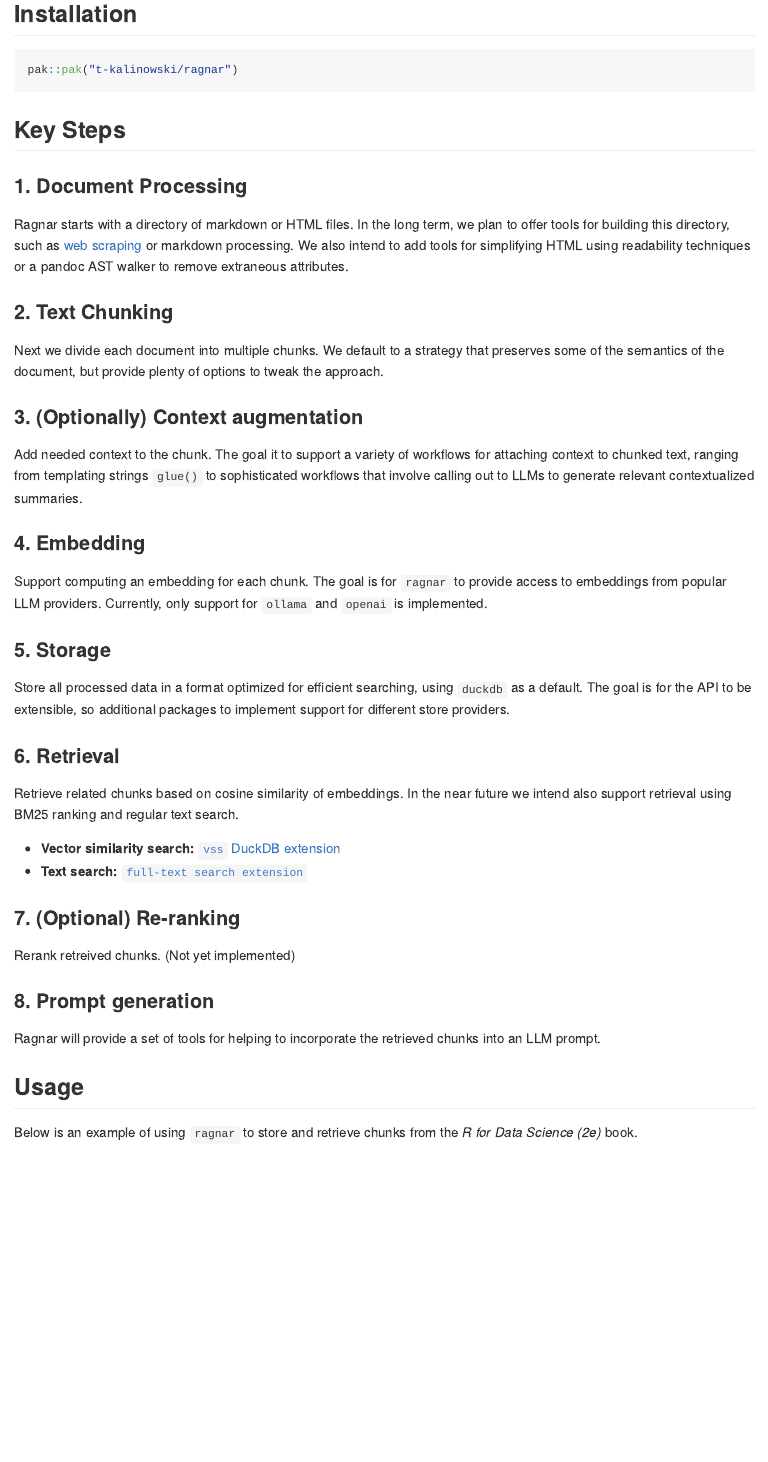
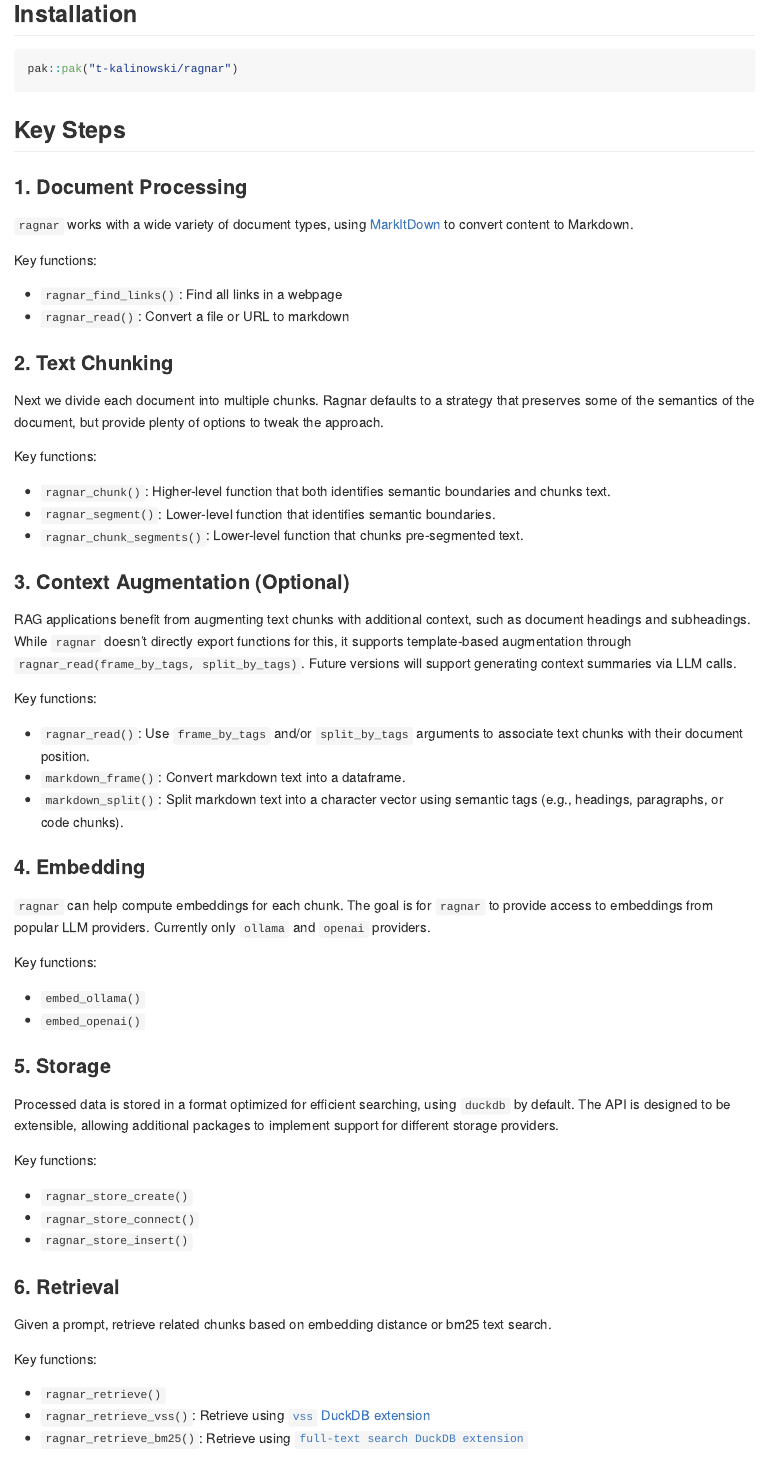
Before and after one commit to tidyverse/ragnar, an R Markdown document (README.Rmd): the page in a window 1100 px wide, from 280 px down. The pictures show the output file README.md that the author committed with the source, drawn offline in the style of GitHub.

Commit message:
Update README

````diff
--- a/README.Rmd
+++ b/README.Rmd
@@ -32,38 +32,65 @@ pak::pak("t-kalinowski/ragnar")
 
 ### 1. Document Processing
 
-Ragnar starts with a directory of markdown or HTML files. In the long term, we plan to offer tools for building this directory, such as [web scraping](https://github.com/r-lib/httr2/pull/584) or markdown processing. We also intend to add tools for simplifying HTML using readability techniques or a pandoc AST walker to remove extraneous attributes.
+`ragnar` works with a wide variety of document types, using [MarkItDown](https://github.com/microsoft/markitdown) to convert content to Markdown.
+
+Key functions:
+
+- `ragnar_find_links()`: Find all links in a webpage
+- `ragnar_read()`: Convert a file or URL to markdown
 
 ### 2. Text Chunking
 
-Next we divide each document into multiple chunks. We default to a strategy that preserves some of the semantics of the document, but provide plenty of options to tweak the approach.
+Next we divide each document into multiple chunks. Ragnar defaults to a strategy that preserves some of the semantics of the document, but provide plenty of options to tweak the approach.
 
-### 3. (Optionally) Context augmentation
+Key functions:
 
-Add needed context to the chunk. The goal it to support a variety of workflows for attaching context to chunked text, ranging from
-templating strings `glue()` to sophisticated workflows that involve calling out to LLMs to generate relevant contextualized summaries.
+- `ragnar_chunk()`: Higher-level function that both identifies semantic boundaries and chunks text.
+- `ragnar_segment()`: Lower-level function that identifies semantic boundaries.
+- `ragnar_chunk_segments()`: Lower-level function that chunks pre-segmented text.
+
+### 3. Context Augmentation (Optional)
+
+RAG applications benefit from augmenting text chunks with additional context, such as document headings and subheadings. While `ragnar` doesn't directly export functions for this, it supports template-based augmentation through `ragnar_read(frame_by_tags, split_by_tags)`. Future versions will support generating context summaries via LLM calls.
+
+Key functions:
+
+- `ragnar_read()`: Use `frame_by_tags` and/or `split_by_tags` arguments to associate text chunks with their document position.
+- `markdown_frame()`: Convert markdown text into a dataframe.
+- `markdown_split()`: Split markdown text into a character vector using semantic tags (e.g., headings, paragraphs, or code chunks).
 
 ### 4. Embedding
 
-Support computing an embedding for each chunk. The goal is for `ragnar` to provide access to embeddings from popular LLM providers. Currently, only support for `ollama` and `openai` is implemented.
+`ragnar` can help compute embeddings for each chunk. The goal is for `ragnar` to provide access to embeddings from popular LLM providers. Currently only `ollama` and `openai` providers.
+
+Key functions:
+
+- `embed_ollama()`
+- `embed_openai()`
 
 ### 5. Storage
 
-Store all processed data in a format optimized for efficient searching, using `duckdb` as a default.
-The goal is for the API to be extensible, so additional packages to implement support for different store providers.
+Processed data is stored in a format optimized for efficient searching, using `duckdb` by default. The API is designed to be extensible, allowing additional packages to implement support for different storage providers.
+
+Key functions:
+
+- `ragnar_store_create()`
+- `ragnar_store_connect()`
+- `ragnar_store_insert()`
 
 ### 6. Retrieval
 
-Retrieve related chunks based on cosine similarity of embeddings. In the near future we intend also support retrieval using BM25 ranking and regular text search.
+Given a prompt, retrieve related chunks based on embedding distance or bm25 text search.
 
-- **Vector similarity search:** [`vss` DuckDB extension](https://duckdb.org/docs/extensions/vss.html)
-- **Text search:** [`full-text search extension`](https://duckdb.org/docs/extensions/full_text_search.html)
+Key functions:
 
-### 7. (Optional) Re-ranking
+- `ragnar_retrieve()`
+- `ragnar_retrieve_vss()`: Retrieve using [`vss` DuckDB extension](https://duckdb.org/docs/extensions/vss.html)
+- `ragnar_retrieve_bm25()`: Retrieve using [`full-text search DuckDB extension`](https://duckdb.org/docs/extensions/full_text_search.html)
 
-Rerank retreived chunks. (Not yet implemented)
+### 7. Re-ranking (Optional)
 
-### 8. Prompt generation
+Re-ranking of retrieved chunks is planned for future releases.
 
-Ragnar will provide a set of tools for helping to incorporate the retrieved chunks into an LLM prompt.
+### 8. Prompt Generation
 
@@ -70,21 +98,7 @@ Ragnar will provide a set of tools for helping to incorporate the retrieved chun
 
 ## Usage
 
-Below is an example of using `ragnar` to store and retrieve chunks from the *R for Data Science (2e)* book.
-
+Here's an example of using `ragnar` to store and retrieve chunks from the *R for Data Science (2e)* book:
 
 ```{r, code = readLines("examples/example.R")}
 ```
-
-<!-- ```{r, eval = FALSE} -->
-<!-- # Create a local copy of the rendered book -->
-<!-- if (!dir.exists("~/github/hadley/r4ds")) { -->
-<!--   # Clone https://r4ds.hadley.nz/base-r locally -->
-<!--   system2("git", c("clone", -->
-<!--     shQuote("https://github.com/hadley/r4ds/"), -->
-<!--     shQuote(normalizePath("~/github/hadley/r4ds")) -->
-<!--   )) -->
-<!--   pak::local_install_dev_deps("~/github/hadley/r4ds") -->
-<!--   system("quarto render ~/github/hadley/r4ds") -->
-<!-- } -->
-<!-- ``` -->
````
Also changed, not shown: README.md, README.Rmd (5 more changed lines).
